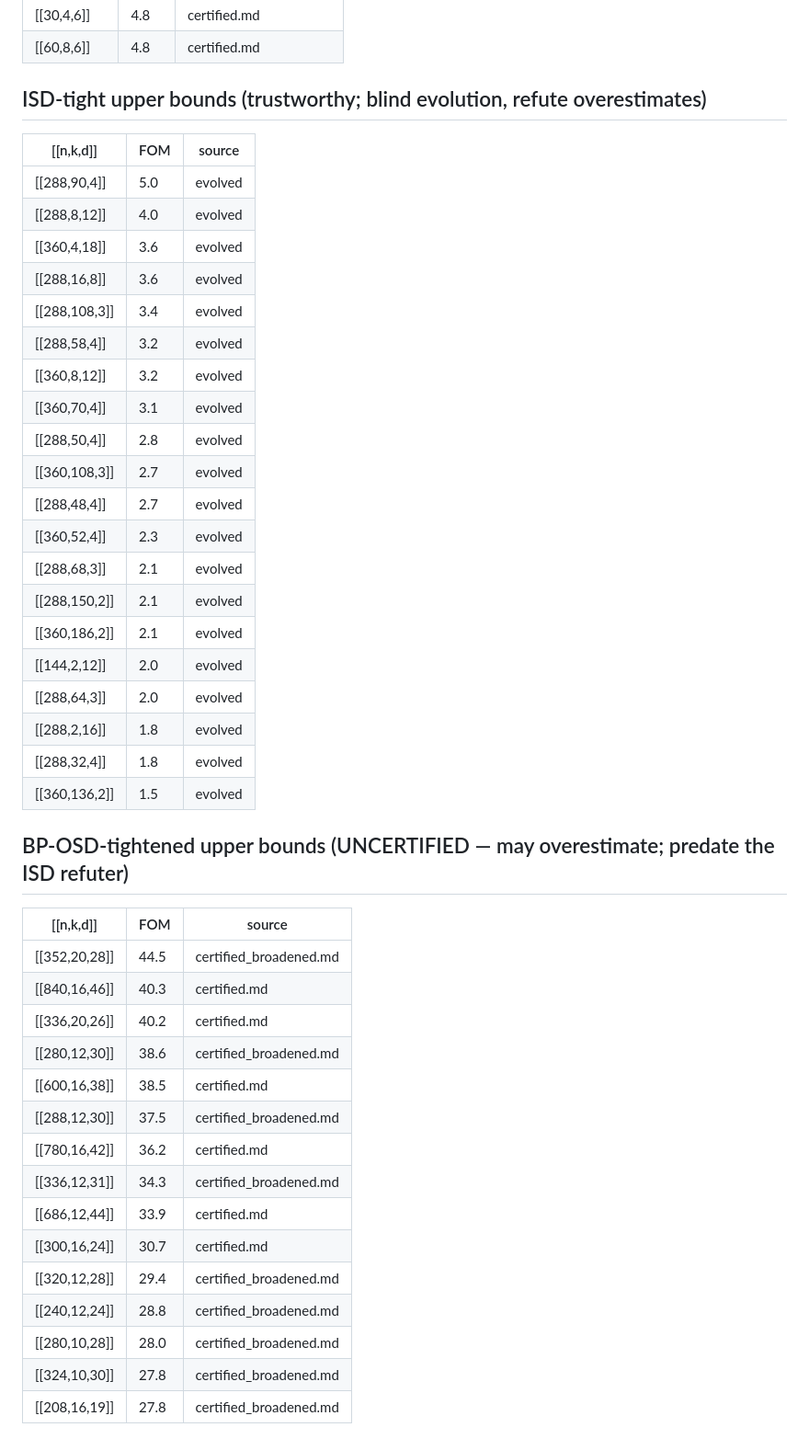
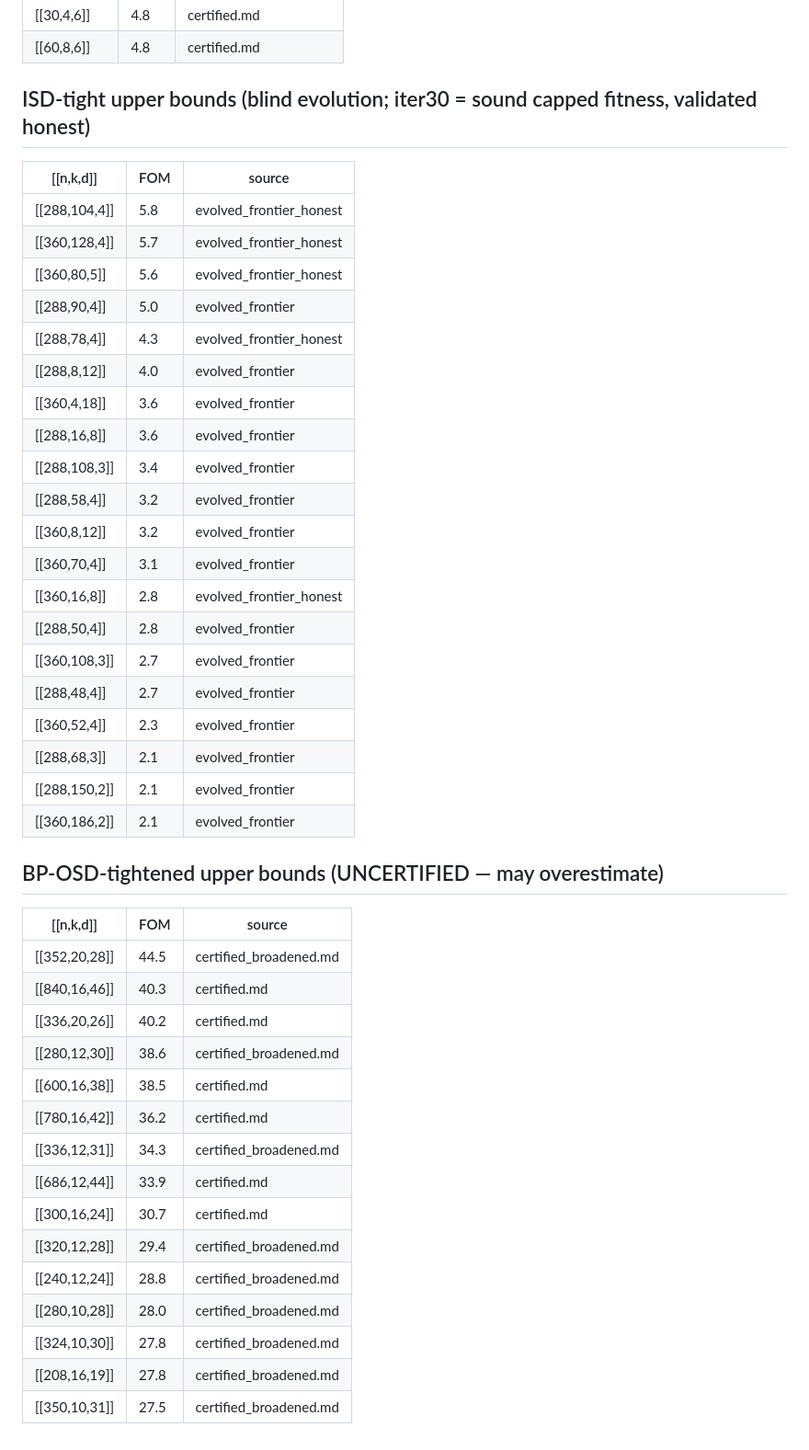
Before and after one commit to FoAKTEE/qldpc-discovery, a Markdown page: progress/blind-search-8gpu/FRONTIER.md, the part around one of its changes. Shown at 92% size. Rendered like a GitHub page.

Commit message:
iter31: refresh FRONTIER.md to include the iter30 validated honest evolved codes
Definitive catalog now incorporates the sound-fitness honest evolution (ISD-tight, no artifacts, max FOM
5.78). EXACT section unchanged (the verified frontier); ISD-tight section updated with validated honest
codes. Reaffirms: no blind code is a certified beat of the paper.

Co-Authored-By: Claude Opus 4.8 <noreply@anthropic.com>

```diff
--- a/progress/blind-search-8gpu/FRONTIER.md
+++ b/progress/blind-search-8gpu/FRONTIER.md
@@ -47,32 +45,32 @@ entries as preliminary pending high-iter re-certification. No blind code is a ce
 | [[30,4,6]] | 4.8 | certified.md |
 | [[60,8,6]] | 4.8 | certified.md |
 
-## ISD-tight upper bounds (trustworthy; blind evolution, refute overestimates)
+## ISD-tight upper bounds (blind evolution; iter30 = sound capped fitness, validated honest)
 
 | [[n,k,d]] | FOM | source |
 |---|---|---|
-| [[288,90,4]] | 5.0 | evolved |
-| [[288,8,12]] | 4.0 | evolved |
-| [[360,4,18]] | 3.6 | evolved |
-| [[288,16,8]] | 3.6 | evolved |
-| [[288,108,3]] | 3.4 | evolved |
-| [[288,58,4]] | 3.2 | evolved |
-| [[360,8,12]] | 3.2 | evolved |
-| [[360,70,4]] | 3.1 | evolved |
-| [[288,50,4]] | 2.8 | evolved |
-| [[360,108,3]] | 2.7 | evolved |
-| [[288,48,4]] | 2.7 | evolved |
-| [[360,52,4]] | 2.3 | evolved |
-| [[288,68,3]] | 2.1 | evolved |
-| [[288,150,2]] | 2.1 | evolved |
-| [[360,186,2]] | 2.1 | evolved |
-| [[144,2,12]] | 2.0 | evolved |
-| [[288,64,3]] | 2.0 | evolved |
-| [[288,2,16]] | 1.8 | evolved |
-| [[288,32,4]] | 1.8 | evolved |
-| [[360,136,2]] | 1.5 | evolved |
+| [[288,104,4]] | 5.8 | evolved_frontier_honest |
+| [[360,128,4]] | 5.7 | evolved_frontier_honest |
+| [[360,80,5]] | 5.6 | evolved_frontier_honest |
+| [[288,90,4]] | 5.0 | evolved_frontier |
+| [[288,78,4]] | 4.3 | evolved_frontier_honest |
+| [[288,8,12]] | 4.0 | evolved_frontier |
+| [[360,4,18]] | 3.6 | evolved_frontier |
+| [[288,16,8]] | 3.6 | evolved_frontier |
+| [[288,108,3]] | 3.4 | evolved_frontier |
+| [[288,58,4]] | 3.2 | evolved_frontier |
+| [[360,8,12]] | 3.2 | evolved_frontier |
+| [[360,70,4]] | 3.1 | evolved_frontier |
+| [[360,16,8]] | 2.8 | evolved_frontier_honest |
+| [[288,50,4]] | 2.8 | evolved_frontier |
+| [[360,108,3]] | 2.7 | evolved_frontier |
+| [[288,48,4]] | 2.7 | evolved_frontier |
+| [[360,52,4]] | 2.3 | evolved_frontier |
+| [[288,68,3]] | 2.1 | evolved_frontier |
+| [[288,150,2]] | 2.1 | evolved_frontier |
+| [[360,186,2]] | 2.1 | evolved_frontier |
 
-## BP-OSD-tightened upper bounds (UNCERTIFIED — may overestimate; predate the ISD refuter)
+## BP-OSD-tightened upper bounds (UNCERTIFIED — may overestimate)
 
 | [[n,k,d]] | FOM | source |
 |---|---|---|
@@ -81,7 +79,6 @@ entries as preliminary pending high-iter re-certification. No blind code is a ce
 | [[336,20,26]] | 40.2 | certified.md |
 | [[280,12,30]] | 38.6 | certified_broadened.md |
 | [[600,16,38]] | 38.5 | certified.md |
-| [[288,12,30]] | 37.5 | certified_broadened.md |
 | [[780,16,42]] | 36.2 | certified.md |
 | [[336,12,31]] | 34.3 | certified_broadened.md |
 | [[686,12,44]] | 33.9 | certified.md |
@@ -91,3 +88,4 @@ entries as preliminary pending high-iter re-certification. No blind code is a ce
 | [[280,10,28]] | 28.0 | certified_broadened.md |
 | [[324,10,30]] | 27.8 | certified_broadened.md |
 | [[208,16,19]] | 27.8 | certified_broadened.md |
+| [[350,10,31]] | 27.5 | certified_broadened.md |
```
Also changed, not shown: other parts of progress/blind-search-8gpu/FRONTIER.md (+7 -9 lines), .claude/ralph-loop.local.md (+1 -1 lines).
